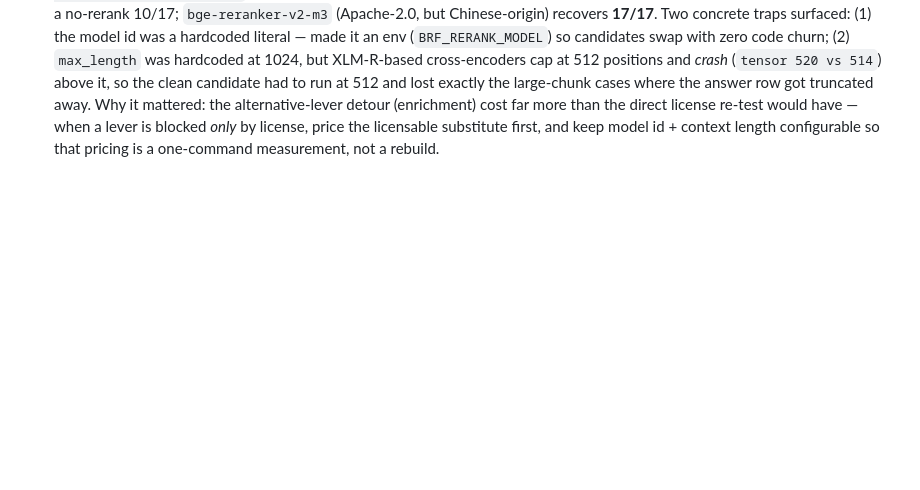
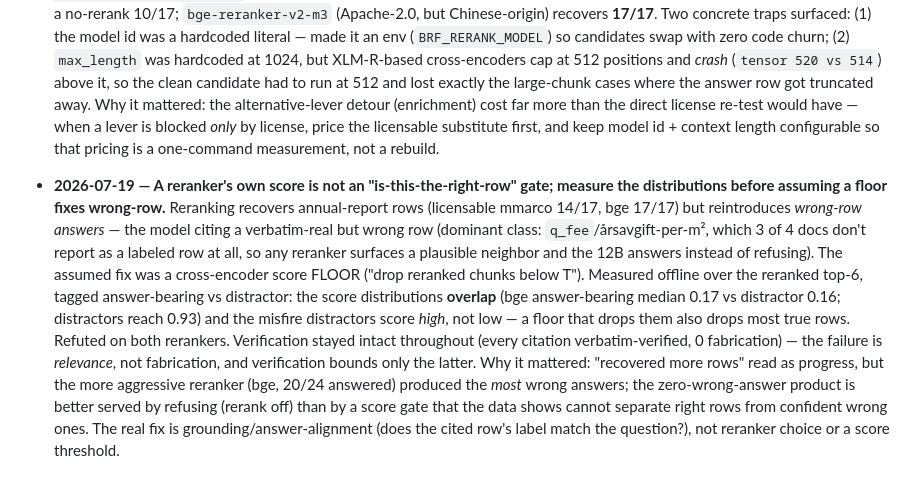
Before and after one commit to itsimonfredlingjack/brfv2, a Markdown page: NOTES.md, the part around the change. Drawn GitHub-style; blank space fills up the shorter version.

```diff
--- a/NOTES.md
+++ b/NOTES.md
@@ -235,3 +235,21 @@
   re-test would have — when a lever is blocked *only* by license, price the licensable
   substitute first, and keep model id + context length configurable so that pricing is a
   one-command measurement, not a rebuild.
+
+- **2026-07-19 — A reranker's own score is not an "is-this-the-right-row" gate; measure the
+  distributions before assuming a floor fixes wrong-row.** Reranking recovers annual-report
+  rows (licensable mmarco 14/17, bge 17/17) but reintroduces *wrong-row answers* — the model
+  citing a verbatim-real but wrong row (dominant class: `q_fee`/årsavgift-per-m², which 3 of 4
+  docs don't report as a labeled row at all, so any reranker surfaces a plausible neighbor and
+  the 12B answers instead of refusing). The assumed fix was a cross-encoder score FLOOR ("drop
+  reranked chunks below T"). Measured offline over the reranked top-6, tagged answer-bearing vs
+  distractor: the score distributions **overlap** (bge answer-bearing median 0.17 vs distractor
+  0.16; distractors reach 0.93) and the misfire distractors score *high*, not low — a floor that
+  drops them also drops most true rows. Refuted on both rerankers. Verification stayed intact
+  throughout (every citation verbatim-verified, 0 fabrication) — the failure is *relevance*, not
+  fabrication, and verification bounds only the latter. Why it mattered: "recovered more rows"
+  read as progress, but the more aggressive reranker (bge, 20/24 answered) produced the *most*
+  wrong answers; the zero-wrong-answer product is better served by refusing (rerank off) than by
+  a score gate that the data shows cannot separate right rows from confident wrong ones. The
+  real fix is grounding/answer-alignment (does the cited row's label match the question?), not
+  reranker choice or a score threshold.
```
Also changed, not shown: docs/evidence/rerank-wrongrow-scoregate.md (added, +98 -0 lines).
